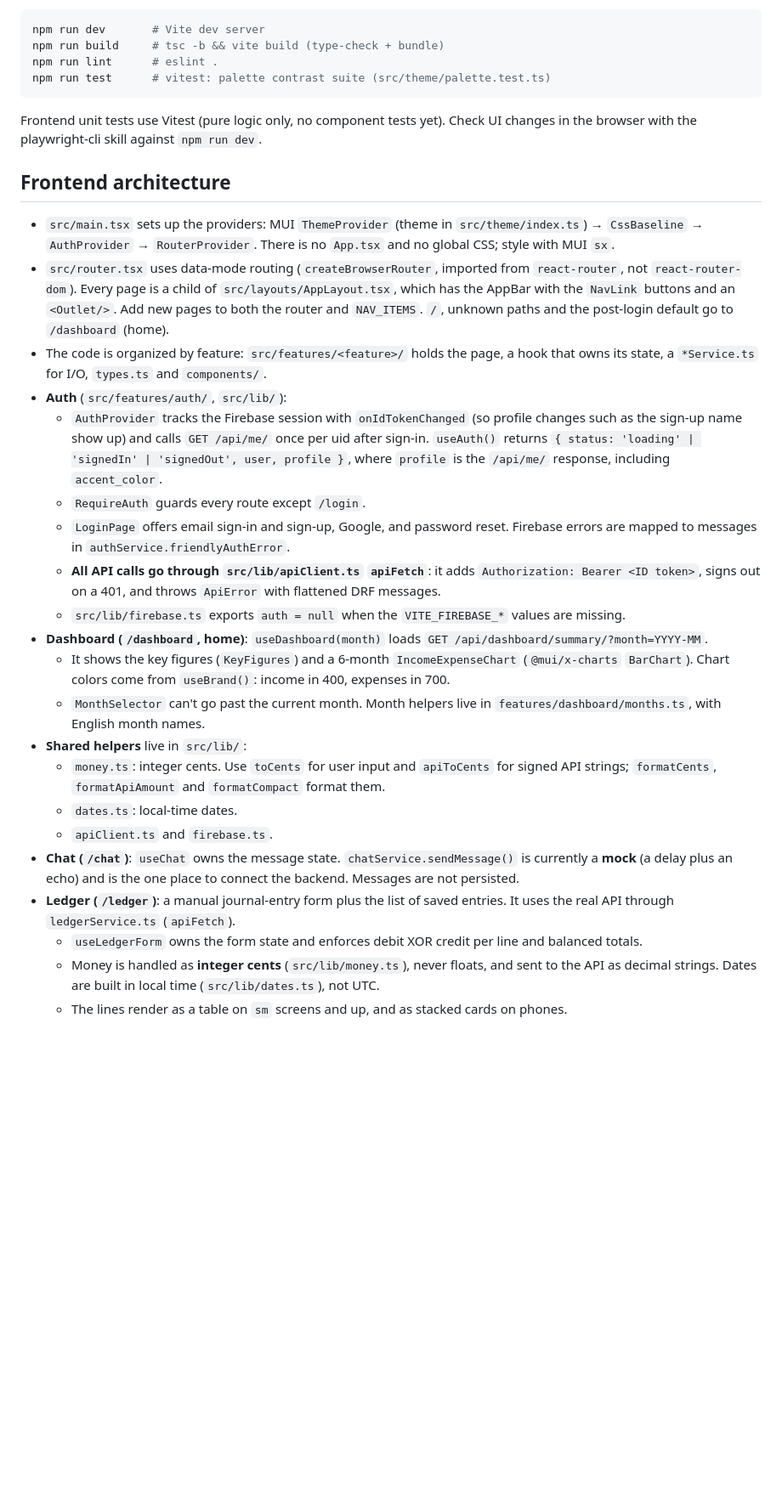
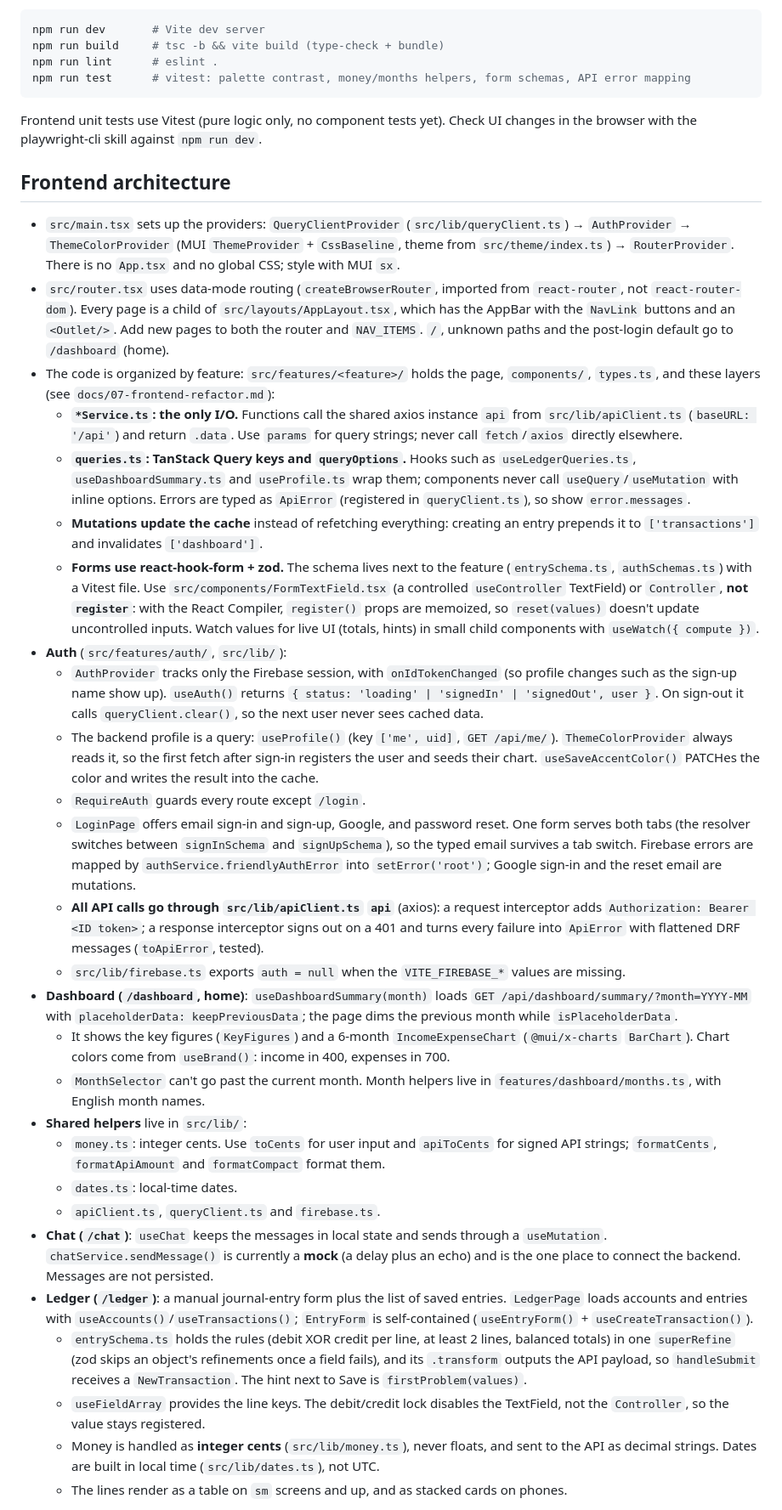
Before and after one commit to VictorZ94/finco-ai, a Markdown page: CLAUDE.md, the part around one of its changes. Shown at 85% size. Rendered like a GitHub page; blank space fills up the shorter version.

````diff
--- a/CLAUDE.md
+++ b/CLAUDE.md
@@ -31,32 +31,38 @@ Frontend (run from `frontend_finco_ai/`):
 npm run dev       # Vite dev server
 npm run build     # tsc -b && vite build (type-check + bundle)
 npm run lint      # eslint .
-npm run test      # vitest: palette contrast suite (src/theme/palette.test.ts)
+npm run test      # vitest: palette contrast, money/months helpers, form schemas, API error mapping
 ```
 
 Frontend unit tests use Vitest (pure logic only, no component tests yet). Check UI changes in the browser with the playwright-cli skill against `npm run dev`.
 
 ## Frontend architecture
 
-- `src/main.tsx` sets up the providers: MUI `ThemeProvider` (theme in `src/theme/index.ts`) → `CssBaseline` → `AuthProvider` → `RouterProvider`. There is no `App.tsx` and no global CSS; style with MUI `sx`.
+- `src/main.tsx` sets up the providers: `QueryClientProvider` (`src/lib/queryClient.ts`) → `AuthProvider` → `ThemeColorProvider` (MUI `ThemeProvider` + `CssBaseline`, theme from `src/theme/index.ts`) → `RouterProvider`. There is no `App.tsx` and no global CSS; style with MUI `sx`.
 - `src/router.tsx` uses data-mode routing (`createBrowserRouter`, imported from `react-router`, not `react-router-dom`). Every page is a child of `src/layouts/AppLayout.tsx`, which has the AppBar with the `NavLink` buttons and an `<Outlet/>`. Add new pages to both the router and `NAV_ITEMS`. `/`, unknown paths and the post-login default go to `/dashboard` (home).
-- The code is organized by feature: `src/features/<feature>/` holds the page, a hook that owns its state, a `*Service.ts` for I/O, `types.ts` and `components/`.
+- The code is organized by feature: `src/features/<feature>/` holds the page, `components/`, `types.ts`, and these layers (see `docs/07-frontend-refactor.md`):
+  - **`*Service.ts`: the only I/O.** Functions call the shared axios instance `api` from `src/lib/apiClient.ts` (`baseURL: '/api'`) and return `.data`. Use `params` for query strings; never call `fetch`/`axios` directly elsewhere.
+  - **`queries.ts`: TanStack Query keys and `queryOptions`.** Hooks such as `useLedgerQueries.ts`, `useDashboardSummary.ts` and `useProfile.ts` wrap them; components never call `useQuery`/`useMutation` with inline options. Errors are typed as `ApiError` (registered in `queryClient.ts`), so show `error.messages`.
+  - **Mutations update the cache** instead of refetching everything: creating an entry prepends it to `['transactions']` and invalidates `['dashboard']`.
+  - **Forms use react-hook-form + zod.** The schema lives next to the feature (`entrySchema.ts`, `authSchemas.ts`) with a Vitest file. Use `src/components/FormTextField.tsx` (a controlled `useController` TextField) or `Controller`, **not `register`**: with the React Compiler, `register()` props are memoized, so `reset(values)` doesn't update uncontrolled inputs. Watch values for live UI (totals, hints) in small child components with `useWatch({ compute })`.
 - **Auth** (`src/features/auth/`, `src/lib/`):
-  - `AuthProvider` tracks the Firebase session with `onIdTokenChanged` (so profile changes such as the sign-up name show up) and calls `GET /api/me/` once per uid after sign-in. `useAuth()` returns `{ status: 'loading' | 'signedIn' | 'signedOut', user, profile }`, where `profile` is the `/api/me/` response, including `accent_color`.
+  - `AuthProvider` tracks only the Firebase session, with `onIdTokenChanged` (so profile changes such as the sign-up name show up). `useAuth()` returns `{ status: 'loading' | 'signedIn' | 'signedOut', user }`. On sign-out it calls `queryClient.clear()`, so the next user never sees cached data.
+  - The backend profile is a query: `useProfile()` (key `['me', uid]`, `GET /api/me/`). `ThemeColorProvider` always reads it, so the first fetch after sign-in registers the user and seeds their chart. `useSaveAccentColor()` PATCHes the color and writes the result into the cache.
   - `RequireAuth` guards every route except `/login`.
-  - `LoginPage` offers email sign-in and sign-up, Google, and password reset. Firebase errors are mapped to messages in `authService.friendlyAuthError`.
-  - **All API calls go through `src/lib/apiClient.ts` `apiFetch`**: it adds `Authorization: Bearer <ID token>`, signs out on a 401, and throws `ApiError` with flattened DRF messages.
+  - `LoginPage` offers email sign-in and sign-up, Google, and password reset. One form serves both tabs (the resolver switches between `signInSchema` and `signUpSchema`), so the typed email survives a tab switch. Firebase errors are mapped by `authService.friendlyAuthError` into `setError('root')`; Google sign-in and the reset email are mutations.
+  - **All API calls go through `src/lib/apiClient.ts` `api`** (axios): a request interceptor adds `Authorization: Bearer <ID token>`; a response interceptor signs out on a 401 and turns every failure into `ApiError` with flattened DRF messages (`toApiError`, tested).
   - `src/lib/firebase.ts` exports `auth = null` when the `VITE_FIREBASE_*` values are missing.
-- **Dashboard (`/dashboard`, home)**: `useDashboard(month)` loads `GET /api/dashboard/summary/?month=YYYY-MM`.
+- **Dashboard (`/dashboard`, home)**: `useDashboardSummary(month)` loads `GET /api/dashboard/summary/?month=YYYY-MM` with `placeholderData: keepPreviousData`; the page dims the previous month while `isPlaceholderData`.
   - It shows the key figures (`KeyFigures`) and a 6-month `IncomeExpenseChart` (`@mui/x-charts` `BarChart`). Chart colors come from `useBrand()`: income in 400, expenses in 700.
   - `MonthSelector` can't go past the current month. Month helpers live in `features/dashboard/months.ts`, with English month names.
 - **Shared helpers** live in `src/lib/`:
   - `money.ts`: integer cents. Use `toCents` for user input and `apiToCents` for signed API strings; `formatCents`, `formatApiAmount` and `formatCompact` format them.
   - `dates.ts`: local-time dates.
-  - `apiClient.ts` and `firebase.ts`.
-- **Chat (`/chat`)**: `useChat` owns the message state. `chatService.sendMessage()` is currently a **mock** (a delay plus an echo) and is the one place to connect the backend. Messages are not persisted.
-- **Ledger (`/ledger`)**: a manual journal-entry form plus the list of saved entries. It uses the real API through `ledgerService.ts` (`apiFetch`).
-  - `useLedgerForm` owns the form state and enforces debit XOR credit per line and balanced totals.
+  - `apiClient.ts`, `queryClient.ts` and `firebase.ts`.
+- **Chat (`/chat`)**: `useChat` keeps the messages in local state and sends through a `useMutation`. `chatService.sendMessage()` is currently a **mock** (a delay plus an echo) and is the one place to connect the backend. Messages are not persisted.
+- **Ledger (`/ledger`)**: a manual journal-entry form plus the list of saved entries. `LedgerPage` loads accounts and entries with `useAccounts()`/`useTransactions()`; `EntryForm` is self-contained (`useEntryForm()` + `useCreateTransaction()`).
+  - `entrySchema.ts` holds the rules (debit XOR credit per line, at least 2 lines, balanced totals) in one `superRefine` (zod skips an object's refinements once a field fails), and its `.transform` outputs the API payload, so `handleSubmit` receives a `NewTransaction`. The hint next to Save is `firstProblem(values)`.
+  - `useFieldArray` provides the line keys. The debit/credit lock disables the TextField, not the `Controller`, so the value stays registered.
   - Money is handled as **integer cents** (`src/lib/money.ts`), never floats, and sent to the API as decimal strings. Dates are built in local time (`src/lib/dates.ts`), not UTC.
   - The lines render as a table on `sm` screens and up, and as stacked cards on phones.
 
````
Also changed, not shown: other parts of CLAUDE.md (+3 -2 lines), README.md (+4 -3 lines), docs/07-frontend-refactor.md (added, +109 -0 lines).
